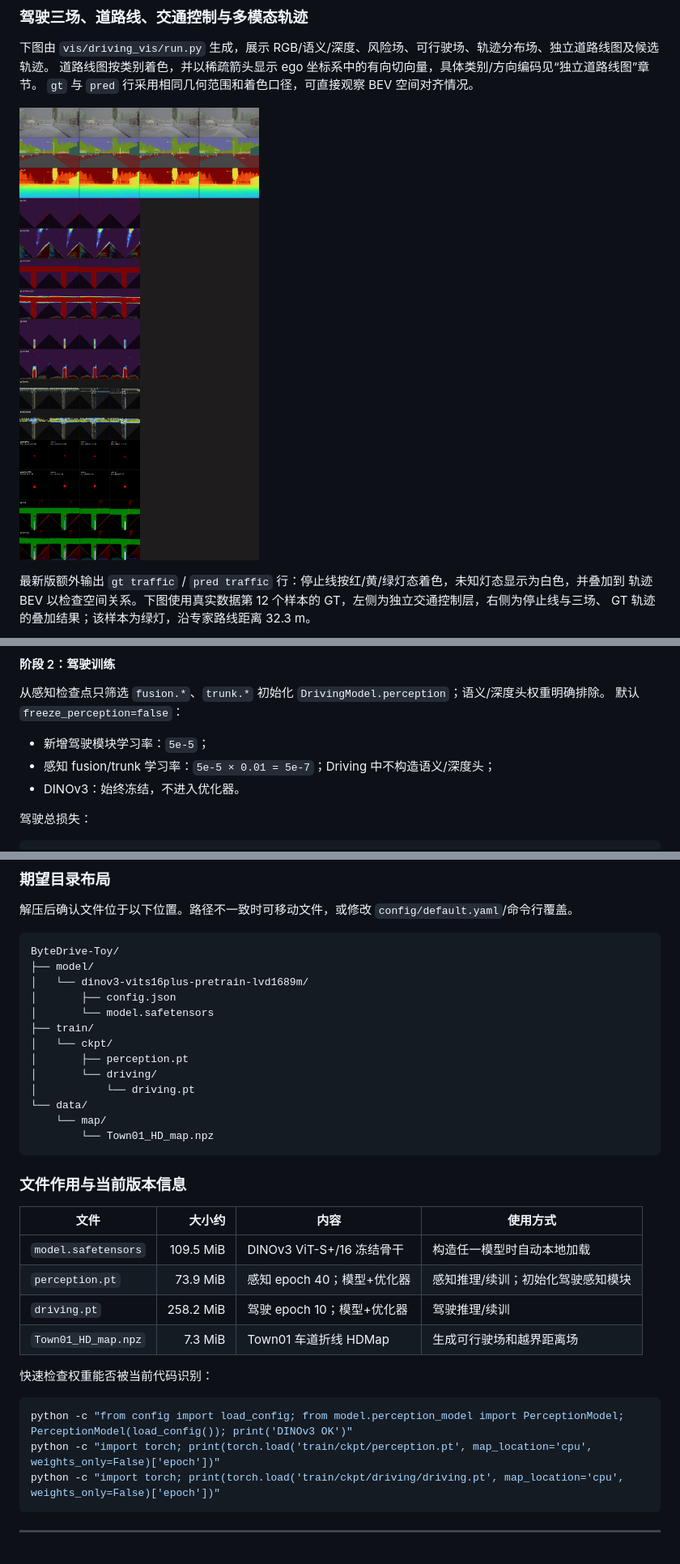
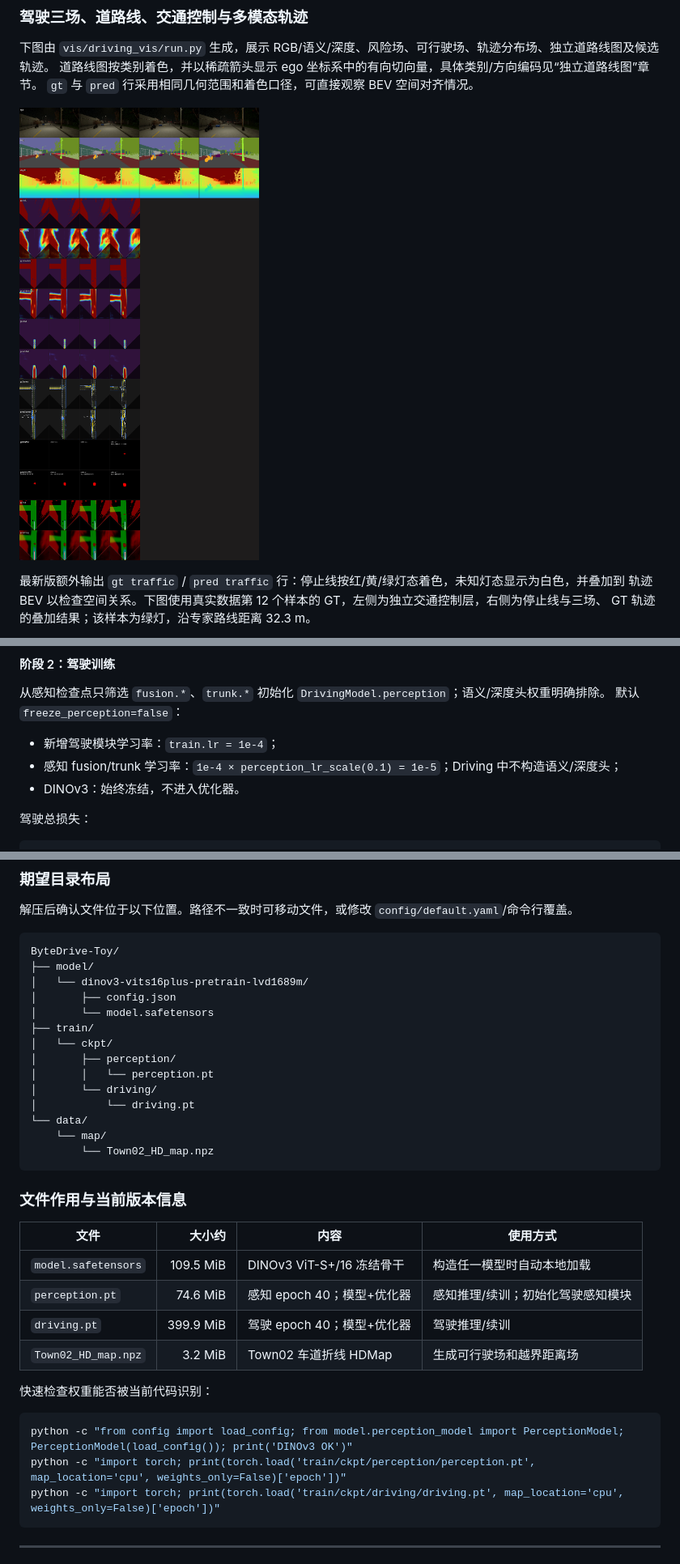
Before and after one commit to ByteDriveTeam/ByteDrive-Toy, a Markdown page: README.md, 3 parts joined by grey strips. Shown: that part at 81% size. Drawn GitHub-style; pictures changed too: assets/visualizations/driving.png.

````diff
--- a/README.md
+++ b/README.md
@@ -603,8 +603,8 @@ K_4\mathcal{L}_{depth\_range}
 从感知检查点只筛选 `fusion.*`、`trunk.*` 初始化 `DrivingModel.perception`；语义/深度头权重明确排除。
 默认 `freeze_perception=false`：
 
-- 新增驾驶模块学习率：`5e-5`；
-- 感知 fusion/trunk 学习率：`5e-5 × 0.01 = 5e-7`；Driving 中不构造语义/深度头；
+- 新增驾驶模块学习率：`train.lr = 1e-4`；
+- 感知 fusion/trunk 学习率：`1e-4 × perception_lr_scale(0.1) = 1e-5`；Driving 中不构造语义/深度头；
 - DINOv3：始终冻结，不进入优化器。
 
 驾驶总损失：
@@ -735,12 +735,13 @@ ByteDrive-Toy/
 │       └── model.safetensors
 ├── train/
 │   └── ckpt/
-│       ├── perception.pt
+│       ├── perception/
+│       │   └── perception.pt
 │       └── driving/
 │           └── driving.pt
 └── data/
     └── map/
-        └── Town01_HD_map.npz
+        └── Town02_HD_map.npz
 ```
 
 ### 文件作用与当前版本信息
@@ -748,15 +749,15 @@ ByteDrive-Toy/
 | 文件 | 大小约 | 内容 | 使用方式 |
 | --- | ---: | --- | --- |
 | `model.safetensors` | 109.5 MiB | DINOv3 ViT-S+/16 冻结骨干 | 构造任一模型时自动本地加载 |
-| `perception.pt` | 73.9 MiB | 感知 epoch 40；模型+优化器 | 感知推理/续训；初始化驾驶感知模块 |
-| `driving.pt` | 258.2 MiB | 驾驶 epoch 10；模型+优化器 | 驾驶推理/续训 |
-| `Town01_HD_map.npz` | 7.3 MiB | Town01 车道折线 HDMap | 生成可行驶场和越界距离场 |
+| `perception.pt` | 74.6 MiB | 感知 epoch 40；模型+优化器 | 感知推理/续训；初始化驾驶感知模块 |
+| `driving.pt` | 399.9 MiB | 驾驶 epoch 40；模型+优化器 | 驾驶推理/续训 |
+| `Town02_HD_map.npz` | 3.2 MiB | Town02 车道折线 HDMap | 生成可行驶场和越界距离场 |
 
 快速检查权重能否被当前代码识别：
 
 ```powershell
 python -c "from config import load_config; from model.perception_model import PerceptionModel; PerceptionModel(load_config()); print('DINOv3 OK')"
-python -c "import torch; print(torch.load('train/ckpt/perception.pt', map_location='cpu', weights_only=False)['epoch'])"
+python -c "import torch; print(torch.load('train/ckpt/perception/perception.pt', map_location='cpu', weights_only=False)['epoch'])"
 python -c "import torch; print(torch.load('train/ckpt/driving/driving.pt', map_location='cpu', weights_only=False)['epoch'])"
 ```
 
````
Also changed, not shown: other parts of README.md (+15 -13 lines), 2 other files.
